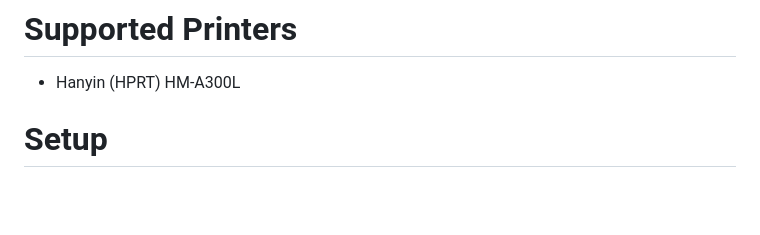
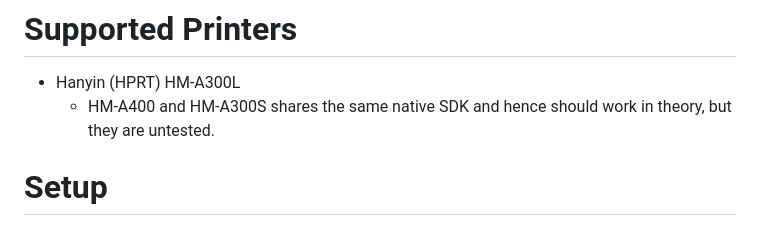
Before and after one commit to gogovan/flutter-label-printer, a Markdown page: README.md, the part around the change. GitHub-like rendering; blank space fills up the shorter version.

```diff
--- a/README.md
+++ b/README.md
@@ -10,6 +10,7 @@ Integrate printers with Flutter apps.
 # Supported Printers
 
 - Hanyin (HPRT) HM-A300L
+    - HM-A400 and HM-A300S shares the same native SDK and hence should work in theory, but they are untested.
 
 # Setup
 
```
